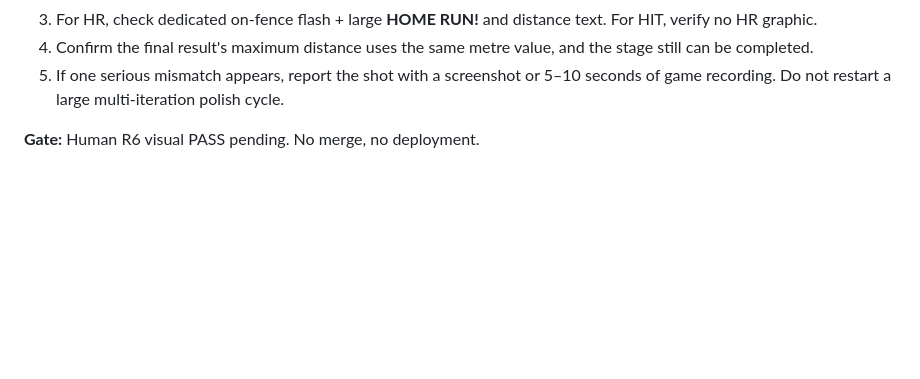
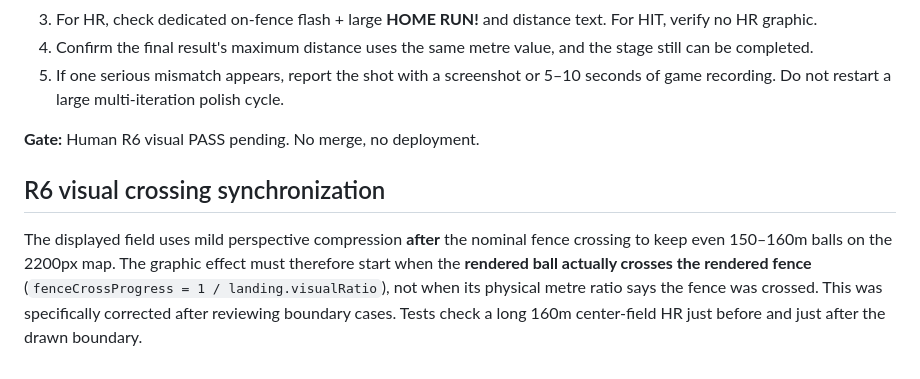
Before and after one commit to Allallan-shop/hyper-homerun-derby, a Markdown page: docs/R6_REALISTIC_LANDING.md, the part around the change. Rendered like a GitHub page; blank space fills up the shorter version.

Commit message:
docs: explain projected crossing timing for R6 HOME RUN animation

```diff
--- a/docs/R6_REALISTIC_LANDING.md
+++ b/docs/R6_REALISTIC_LANDING.md
@@ -41,3 +41,8 @@ Simple independent numeric sweep (17,017 direction × distance combinations) sho
 5. If one serious mismatch appears, report the shot with a screenshot or 5–10 seconds of game recording. Do not restart a large multi-iteration polish cycle.
 
 **Gate:** Human R6 visual PASS pending. No merge, no deployment.
+
+
+## R6 visual crossing synchronization
+
+The displayed field uses mild perspective compression **after** the nominal fence crossing to keep even 150–160m balls on the 2200px map. The graphic effect must therefore start when the **rendered ball actually crosses the rendered fence** (`fenceCrossProgress = 1 / landing.visualRatio`), not when its physical metre ratio says the fence was crossed. This was specifically corrected after reviewing boundary cases. Tests check a long 160m center-field HR just before and just after the drawn boundary.
```
